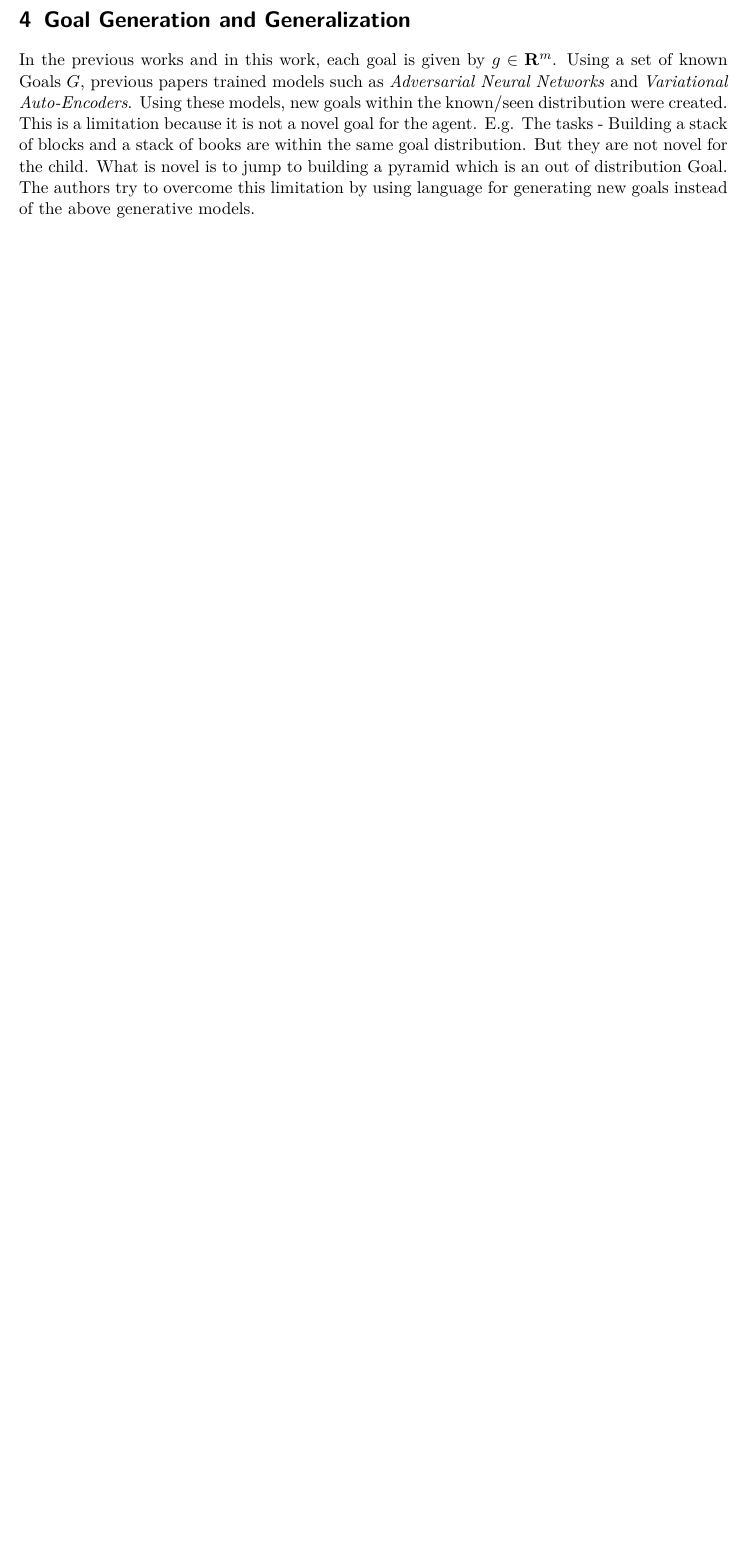
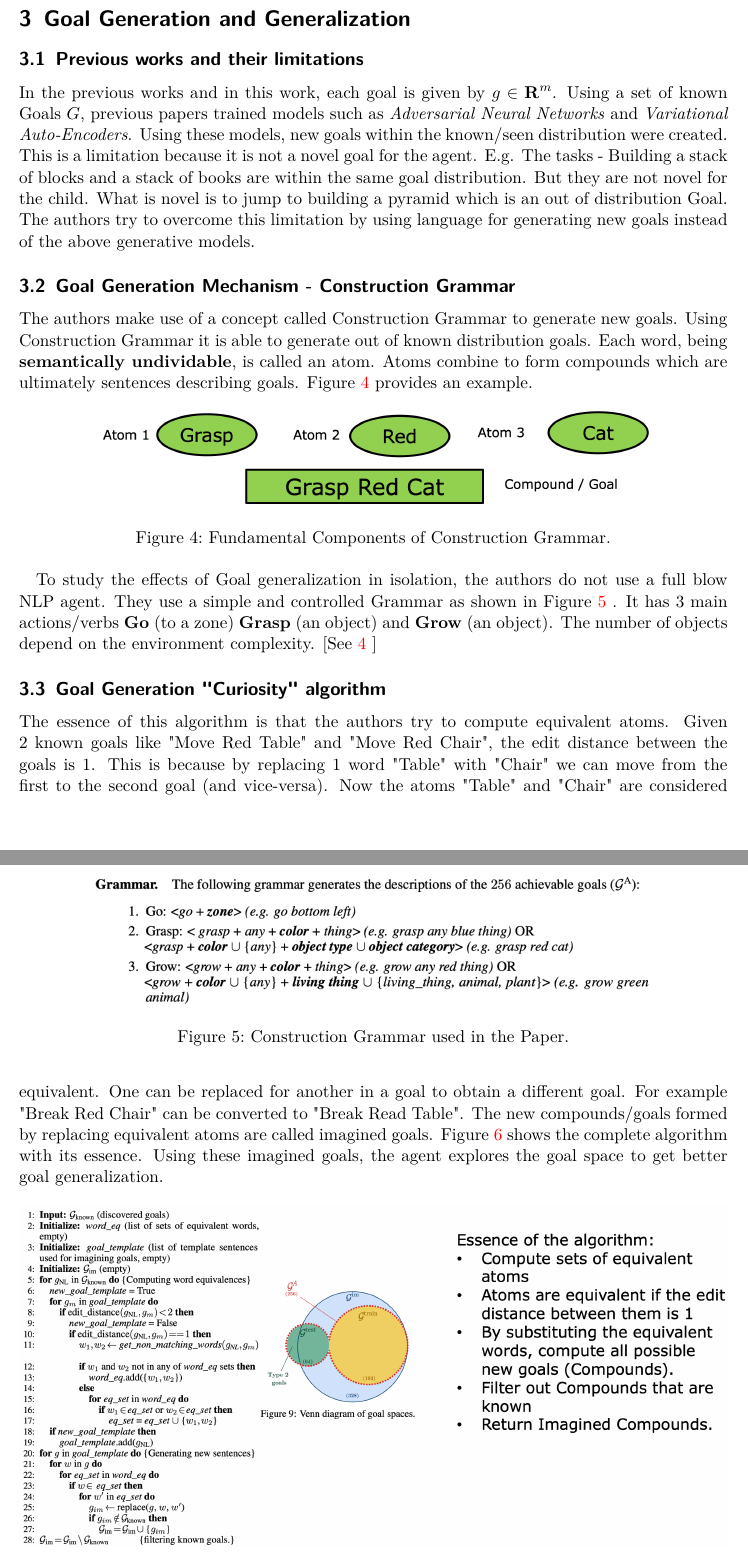
Before and after one commit to abduskhazi/deep-reinforcement-learning-seminar, a LaTeX document (summary/master.tex, which reads summary/content.tex): part of page 3 of 6 before the commit and two parts of pages 3 and 4 of 7 after it, the two joined at a grey line, cut so that both start at the same text, the shorter picture padded with empty space. Compiled offline with pdfLaTeX.

Commit message:
Completing Goal generation section

```diff
--- a/summary/content.tex
+++ b/summary/content.tex
@@ -92,4 +82,5 @@ This combinatorial composition aids in the development of novel goals.
 \section{Goal Generation and Generalization}
+\subsection{Previous works and their limitations}
 In the previous works and in this work,  each goal is given by $g \in \mathbf{R}^m$.
 Using a set of known Goals $G$,  previous papers trained models such as \textit{Adversarial Neural Networks} and \textit{Variational Auto-Encoders}.
 Using these models,  new goals within the known/seen distribution were created.
@@ -99,4 +90,46 @@ But they are not novel for the child.
 What is novel is to jump to building a pyramid which is an out of distribution Goal.
 The authors try to overcome this limitation by using language for generating new goals instead of the above generative models.
 
-As there are 2 distinct phases of learning, as seen above,  so do we have 2 distinct generalizations
+\subsection{Goal Generation Mechanism - Construction Grammar}
+\label{ConstructionGrammarSection}
+
+The authors make use of a concept called Construction Grammar to generate new goals.
+Using Construction Grammar it is able to generate out of known distribution goals.
+Each word, being \textbf{semantically undividable}, is called an atom.
+Atoms combine to form compounds which are ultimately sentences describing goals.
+Figure~\ref{fig:CGFundamentals} provides an example.
+
+\begin{figure}[htb]
+  \centering
+    \includegraphics[width=0.8\textwidth]{img/CGFundamentals}
+    \caption{Fundamental Components of Construction Grammar.}
+    \label{fig:CGFundamentals}
+\end{figure}
+
+To study the effects of Goal generalization in isolation, the authors do not use a  full blow NLP agent.
+They use a simple and controlled Grammar as shown in Figure~\ref{fig:ConstructionGrammarImage} .
+It has 3 main actions/verbs \textbf{Go} (to a zone) \textbf{Grasp} (an object) and \textbf{Grow} (an object).
+The number of objects depend on the environment complexity. [See \ref{EnvironmentSection} ]
+
+\begin{figure}[htb]
+  \centering
+    \includegraphics[width=0.8\textwidth]{img/ConstructionGrammarImage}
+    \caption{Construction Grammar used in the Paper.}
+    \label{fig:ConstructionGrammarImage}
+\end{figure}
+
+\subsection{Goal Generation "Curiosity" algorithm}
+The essence of this algorithm is that the authors try to compute equivalent atoms.
+Given 2 known goals like "Move Red Table" and "Move Red Chair", the edit distance between the goals is 1.
+This is because by replacing 1 word "Table" with "Chair" we can move from the first to the second goal (and vice-versa).
+Now the atoms "Table" and "Chair" are considered equivalent.
+One can be replaced for another in a goal to obtain a different goal.
+For example "Break Red Chair" can be converted to "Break Read Table".
+The new compounds/goals formed by replacing equivalent atoms are called imagined goals.
+Figure~\ref{fig:CuriosityAlgorithm} shows the complete algorithm with its essence.
+Using these imagined goals, the agent explores the goal space to get better goal generalization.
+
+\begin{figure}[htb]
+  \centering
+    \includegraphics[width=1.0\textwidth]{img/CuriosityAlgorithm}
+    \caption{Curiosity Algorithm.}
```
Also changed, not shown: summary/img/CGFundamentals.png (added), summary/img/ConstructionGrammarImage.png (added), summary/img/CuriosityAlgorithm.png (added), summary/content.tex (38 more changed lines).
